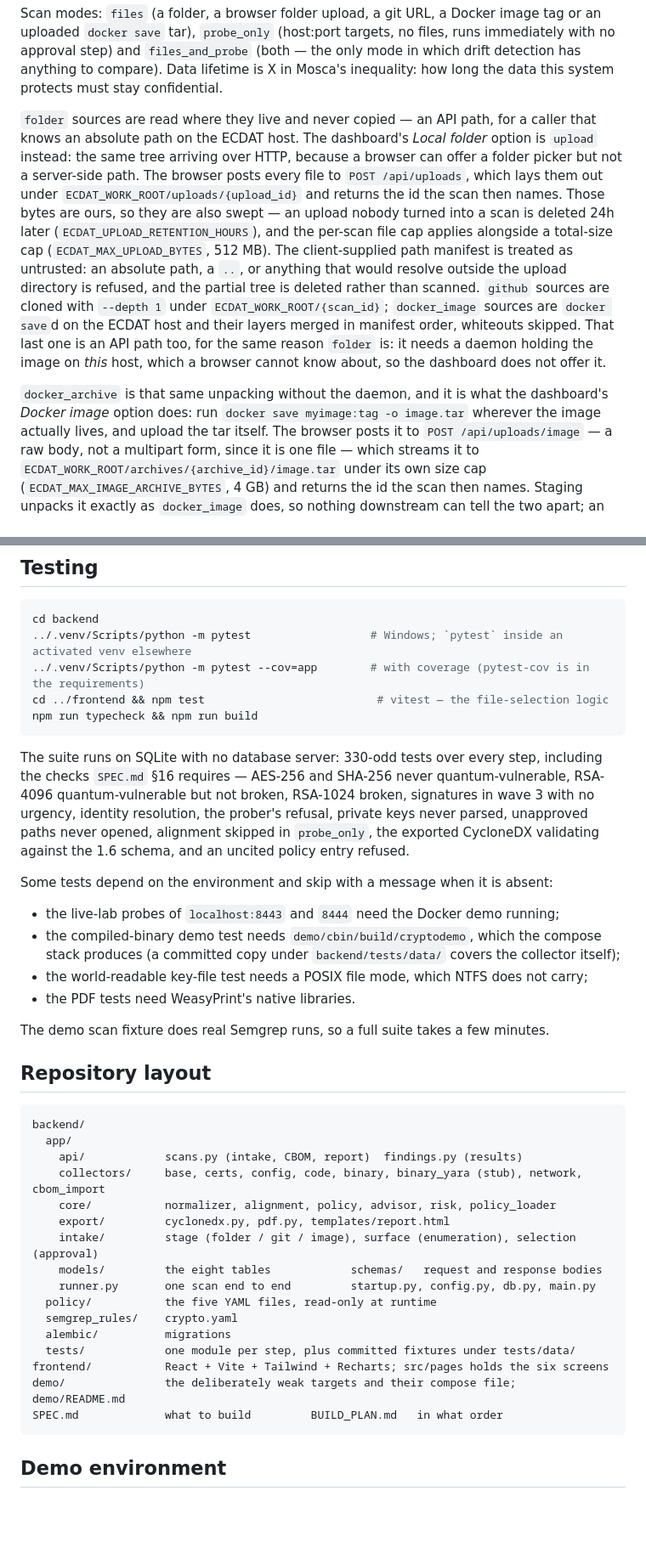
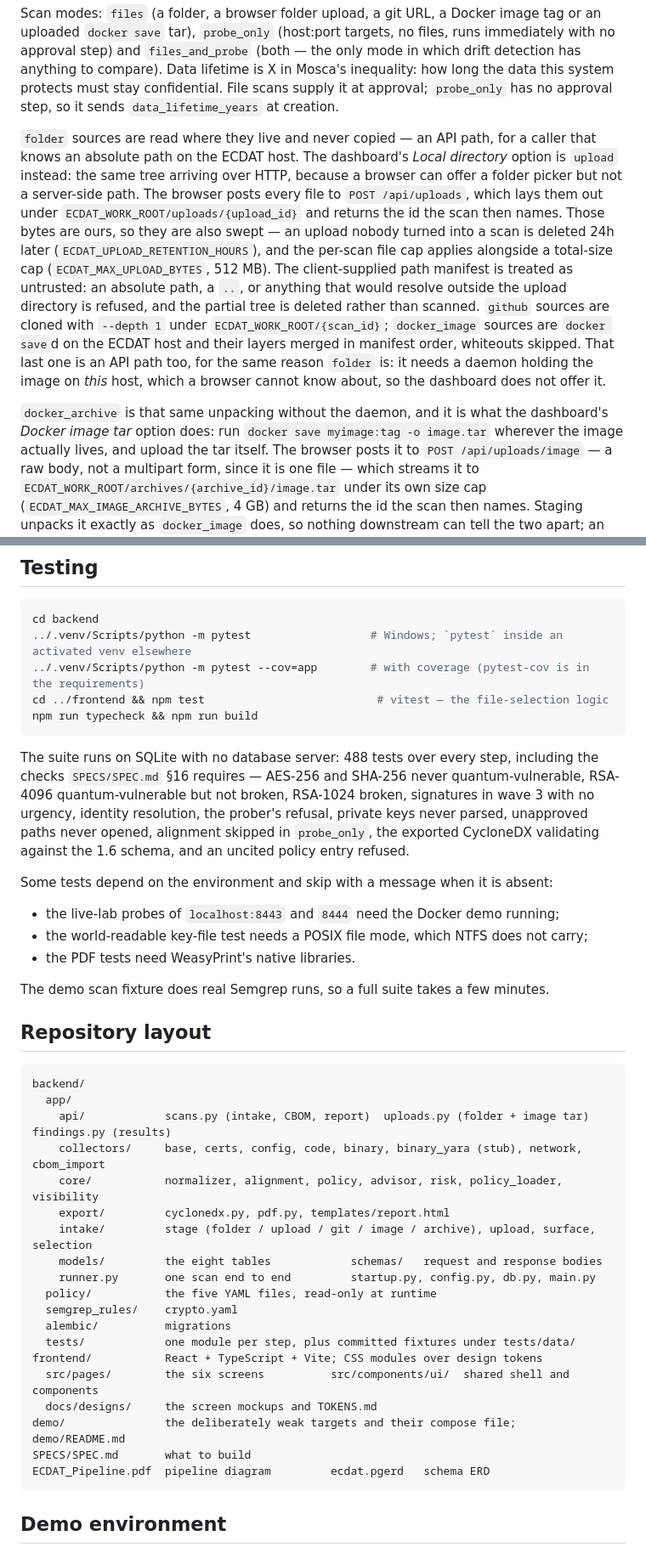
Before and after one commit to ath-devx-7/ecdat-pipeline, a Markdown page: README.md, 2 parts joined by grey strips. Shown at 85% size. GitHub-like rendering; blank space fills up the shorter version.

````diff
--- a/README.md
+++ b/README.md
@@ -199,10 +207,11 @@ Scan modes: `files` (a folder, a browser folder upload, a git URL, a Docker imag
 `probe_only` (host:port targets, no files, runs immediately with no approval step) and
 `files_and_probe` (both — the only mode in which drift detection has anything to compare).
 Data lifetime is X in Mosca's inequality: how long the data this system protects must stay
-confidential.
+confidential. File scans supply it at approval; `probe_only` has no approval step, so it
+sends `data_lifetime_years` at creation.
 
 `folder` sources are read where they live and never copied — an API path, for a caller
-that knows an absolute path on the ECDAT host. The dashboard's *Local folder* option is
+that knows an absolute path on the ECDAT host. The dashboard's *Local directory* option is
 `upload` instead: the same tree arriving over HTTP, because a browser can offer a folder
 picker but not a server-side path. The browser posts every file to `POST /api/uploads`,
 which lays them out under
@@ -219,7 +228,7 @@ daemon holding the image on *this* host, which a browser cannot know about, so t
 dashboard does not offer it.
 
 `docker_archive` is that same unpacking without the daemon, and it is what the dashboard's
-*Docker image* option does: run `docker save myimage:tag -o image.tar` wherever the image
+*Docker image tar* option does: run `docker save myimage:tag -o image.tar` wherever the image
 actually lives, and upload the tar itself. The browser posts it to
 `POST /api/uploads/image` — a raw body, not a multipart form, since it is one file — which
 streams it to
@@ -444,8 +458,8 @@ cd ../frontend && npm test                          # vitest — the file-select
 npm run typecheck && npm run build
 ```
 
-The suite runs on SQLite with no database server: 330-odd tests over every step, including
-the checks `SPEC.md` §16 requires — AES-256 and SHA-256 never quantum-vulnerable, RSA-4096
+The suite runs on SQLite with no database server: 488 tests over every step, including
+the checks `SPECS/SPEC.md` §16 requires — AES-256 and SHA-256 never quantum-vulnerable, RSA-4096
 quantum-vulnerable but not broken, RSA-1024 broken, signatures in wave 3 with no urgency,
 identity resolution, the prober's refusal, private keys never parsed, unapproved paths
 never opened, alignment skipped in `probe_only`, the exported CycloneDX validating against
@@ -454,8 +468,6 @@ the 1.6 schema, and an uncited policy entry refused.
 Some tests depend on the environment and skip with a message when it is absent:
 
 - the live-lab probes of `localhost:8443` and `8444` need the Docker demo running;
-- the compiled-binary demo test needs `demo/cbin/build/cryptodemo`, which the compose
-  stack produces (a committed copy under `backend/tests/data/` covers the collector itself);
 - the world-readable key-file test needs a POSIX file mode, which NTFS does not carry;
 - the PDF tests need WeasyPrint's native libraries.
 
@@ -466,20 +478,23 @@ The demo scan fixture does real Semgrep runs, so a full suite takes a few minute
 ```
 backend/
   app/
-    api/            scans.py (intake, CBOM, report)  findings.py (results)
+    api/            scans.py (intake, CBOM, report)  uploads.py (folder + image tar)  findings.py (results)
     collectors/     base, certs, config, code, binary, binary_yara (stub), network, cbom_import
-    core/           normalizer, alignment, policy, advisor, risk, policy_loader
+    core/           normalizer, alignment, policy, advisor, risk, policy_loader, visibility
     export/         cyclonedx.py, pdf.py, templates/report.html
-    intake/         stage (folder / git / image), surface (enumeration), selection (approval)
+    intake/         stage (folder / upload / git / image / archive), upload, surface, selection
     models/         the eight tables            schemas/   request and response bodies
     runner.py       one scan end to end         startup.py, config.py, db.py, main.py
   policy/           the five YAML files, read-only at runtime
   semgrep_rules/    crypto.yaml
   alembic/          migrations
   tests/            one module per step, plus committed fixtures under tests/data/
-frontend/           React + Vite + Tailwind + Recharts; src/pages holds the six screens
+frontend/           React + TypeScript + Vite; CSS modules over design tokens
+  src/pages/        the six screens          src/components/ui/  shared shell and components
+  docs/designs/     the screen mockups and TOKENS.md
 demo/               the deliberately weak targets and their compose file; demo/README.md
-SPEC.md             what to build         BUILD_PLAN.md   in what order
+SPECS/SPEC.md       what to build
+ECDAT_Pipeline.pdf  pipeline diagram         ecdat.pgerd   schema ERD
 ```
 
 ## Demo environment
````
Also changed, not shown: other parts of README.md (+59 -34 lines), SPECS/SPEC.md (+1 -1 lines).
